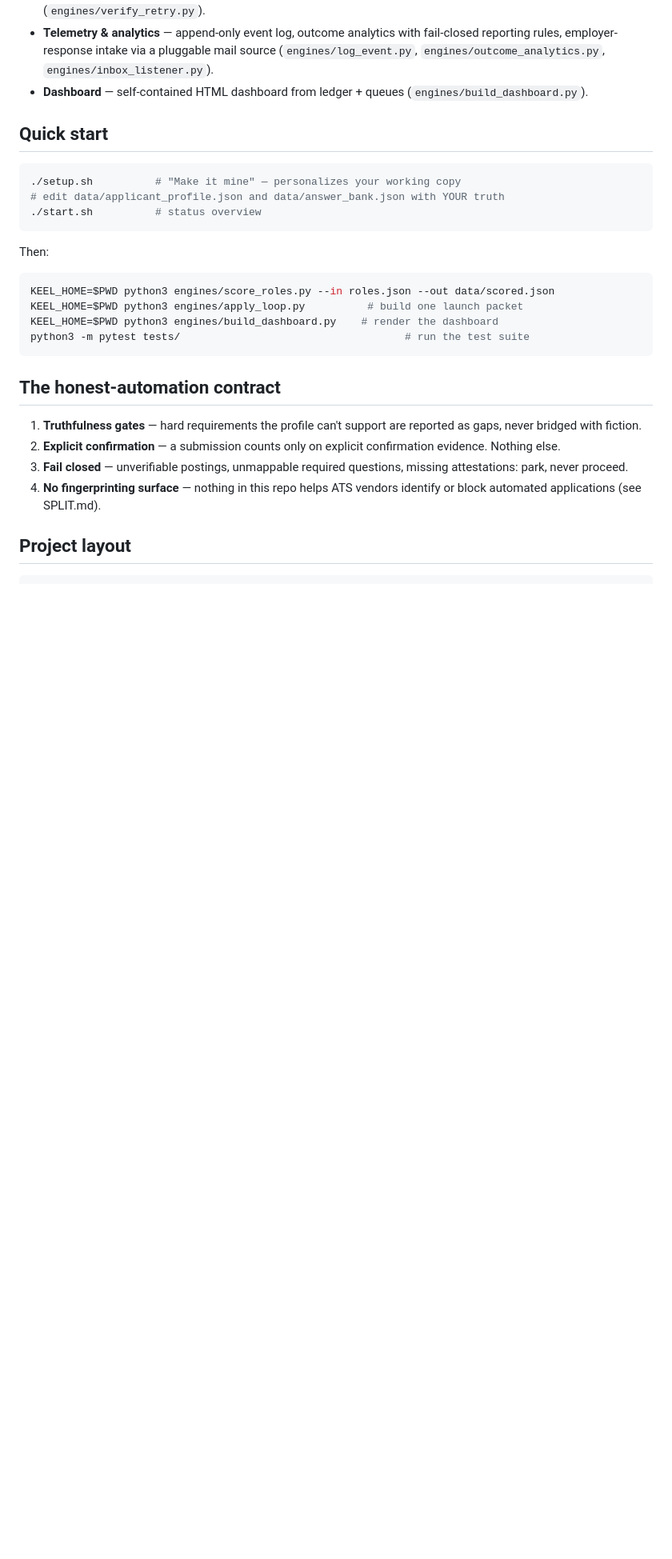
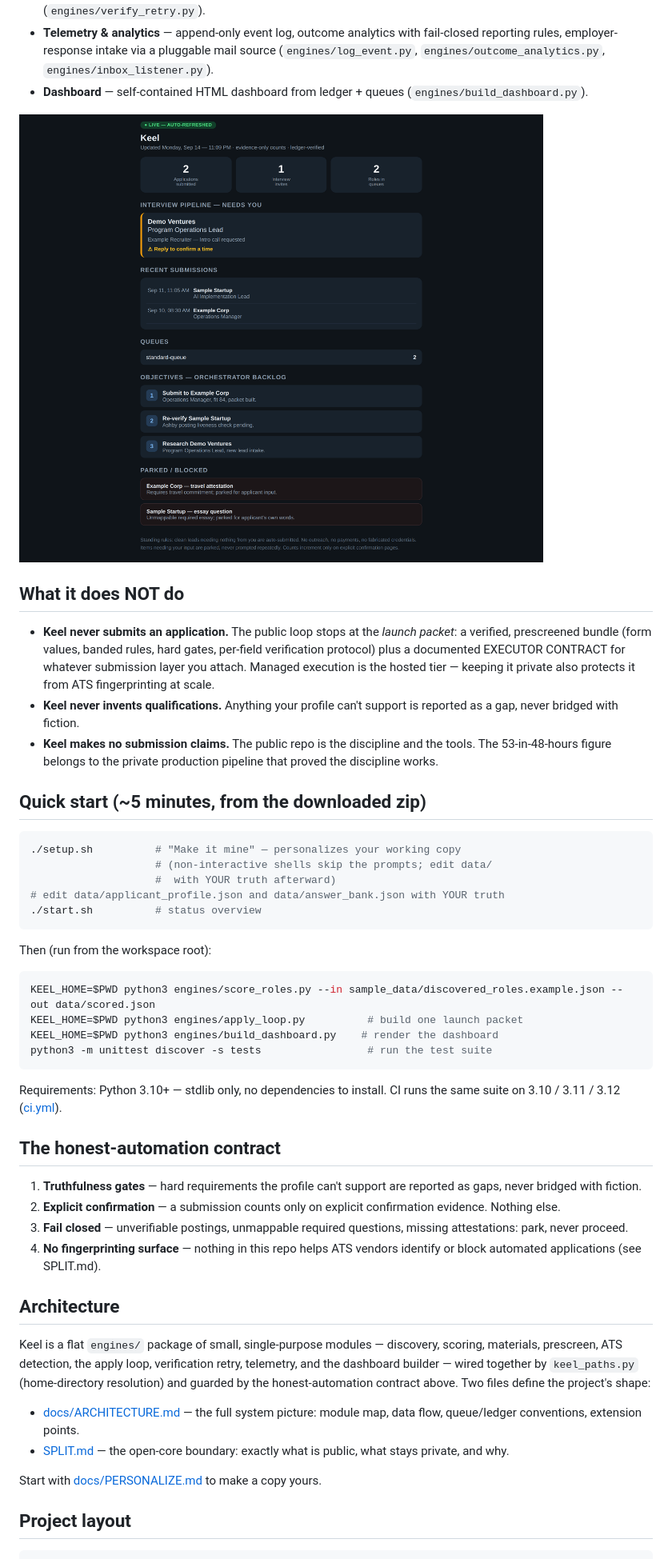
Before and after one commit to KeelDev-tech/keel, a Markdown page: README.md, the part around the change printed below. Shown: that part at 80% size. Rendered like a GitHub page; pictures changed too: docs/assets/dashboard-screenshot.png (added); blank space fills up the shorter version.

Commit message:
Keel 0.1.0 — launch-complete: CI, community files, brand assets, proven quickstart, launch kit

````diff
--- a/README.md
+++ b/README.md
@@ -42,22 +49,44 @@ ATS vendors. See [SPLIT.md](SPLIT.md).
 - **Dashboard** — self-contained HTML dashboard from ledger + queues
   (`engines/build_dashboard.py`).
 
-## Quick start
+![Dashboard](docs/assets/dashboard-screenshot.png)
+
+## What it does NOT do
+
+- **Keel never submits an application.** The public loop stops at the
+  *launch packet*: a verified, prescreened bundle (form values, banded rules,
+  hard gates, per-field verification protocol) plus a documented
+  EXECUTOR CONTRACT for whatever submission layer you attach. Managed
+  execution is the hosted tier — keeping it private also protects it from
+  ATS fingerprinting at scale.
+- **Keel never invents qualifications.** Anything your profile can't support
+  is reported as a gap, never bridged with fiction.
+- **Keel makes no submission claims.** The public repo is the discipline and
+  the tools. The 53-in-48-hours figure belongs to the private production
+  pipeline that proved the discipline works.
+
+## Quick start (~5 minutes, from the downloaded zip)
 
 ```bash
 ./setup.sh          # "Make it mine" — personalizes your working copy
+                    # (non-interactive shells skip the prompts; edit data/
+                    #  with YOUR truth afterward)
 # edit data/applicant_profile.json and data/answer_bank.json with YOUR truth
 ./start.sh          # status overview
 ```
 
-Then:
+Then (run from the workspace root):
 
 ```bash
-KEEL_HOME=$PWD python3 engines/score_roles.py --in roles.json --out data/scored.json
+KEEL_HOME=$PWD python3 engines/score_roles.py --in sample_data/discovered_roles.example.json --out data/scored.json
 KEEL_HOME=$PWD python3 engines/apply_loop.py          # build one launch packet
 KEEL_HOME=$PWD python3 engines/build_dashboard.py    # render the dashboard
-python3 -m pytest tests/                                    # run the test suite
+python3 -m unittest discover -s tests                 # run the test suite
 ```
+
+Requirements: Python 3.10+ — stdlib only, no dependencies to install.
+CI runs the same suite on 3.10 / 3.11 / 3.12
+([ci.yml](.github/workflows/ci.yml)).
 
 ## The honest-automation contract
 
@@ -70,6 +99,21 @@ python3 -m pytest tests/                                    # run the test suite
 4. **No fingerprinting surface** — nothing in this repo helps ATS vendors
    identify or block automated applications (see SPLIT.md).
 
+## Architecture
+
+Keel is a flat `engines/` package of small, single-purpose modules —
+discovery, scoring, materials, prescreen, ATS detection, the apply loop,
+verification retry, telemetry, and the dashboard builder — wired together by
+`keel_paths.py` (home-directory resolution) and guarded by the
+honest-automation contract above. Two files define the project's shape:
+
+- [docs/ARCHITECTURE.md](docs/ARCHITECTURE.md) — the full system picture:
+  module map, data flow, queue/ledger conventions, extension points.
+- [SPLIT.md](SPLIT.md) — the open-core boundary: exactly what is public,
+  what stays private, and why.
+
+Start with [docs/PERSONALIZE.md](docs/PERSONALIZE.md) to make a copy yours.
+
 ## Project layout
 
 ```
````
Also changed, not shown: other parts of README.md (+18 -4 lines), .github/ISSUE_TEMPLATE/bug_report.md (added, +38 -0 lines), .github/ISSUE_TEMPLATE/feature_request.md (added, +33 -0 lines), .github/PULL_REQUEST_TEMPLATE.md (added, +19 -0 lines), CHANGELOG.md (added, +45 -0 lines), SECURITY.md (added, +38 -0 lines), launch/launch-thread-draft.md (added, +35 -0 lines), launch/show-hn-draft.md (added, +47 -0 lines), launch/talking-points.md (added, +29 -0 lines), docs/assets/og-preview.png (added), 9 other files.
